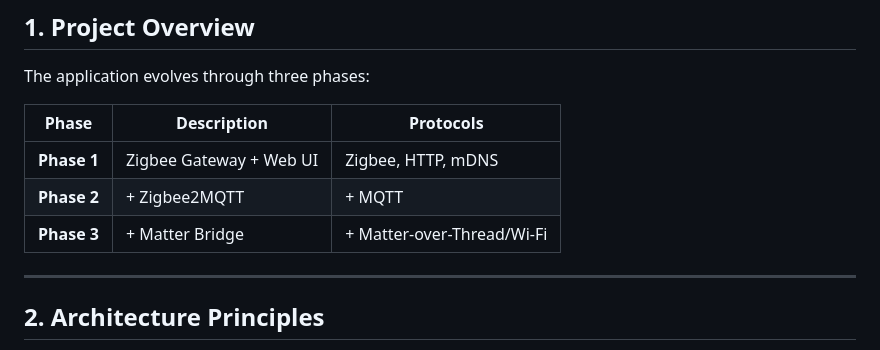
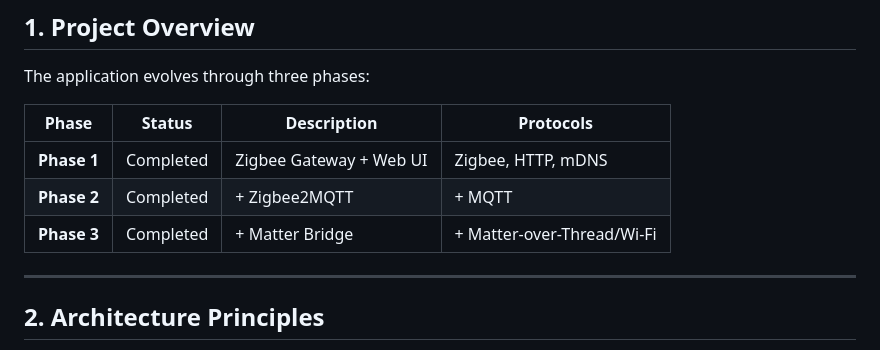
Before and after one commit to Allekslar/zigbee-gateway_v1, a Markdown page: ARCHITECTURE.md, the part around the change. Drawn GitHub-style.

```diff
--- a/ARCHITECTURE.md
+++ b/ARCHITECTURE.md
@@ -14,11 +14,11 @@
 
 The application evolves through three phases:
 
-| Phase | Description | Protocols |
-|------|------|-----------|
-| **Phase 1** | Zigbee Gateway + Web UI | Zigbee, HTTP, mDNS |
-| **Phase 2** | + Zigbee2MQTT | + MQTT |
-| **Phase 3** | + Matter Bridge | + Matter-over-Thread/Wi‑Fi |
+| Phase | Status | Description | Protocols |
+|------|--------|-------------|-----------|
+| **Phase 1** | Completed | Zigbee Gateway + Web UI | Zigbee, HTTP, mDNS |
+| **Phase 2** | Completed | + Zigbee2MQTT | + MQTT |
+| **Phase 3** | Completed | + Matter Bridge | + Matter-over-Thread/Wi‑Fi |
 
 ---
 
```
Also changed, not shown: README.md (+16 -0 lines).
